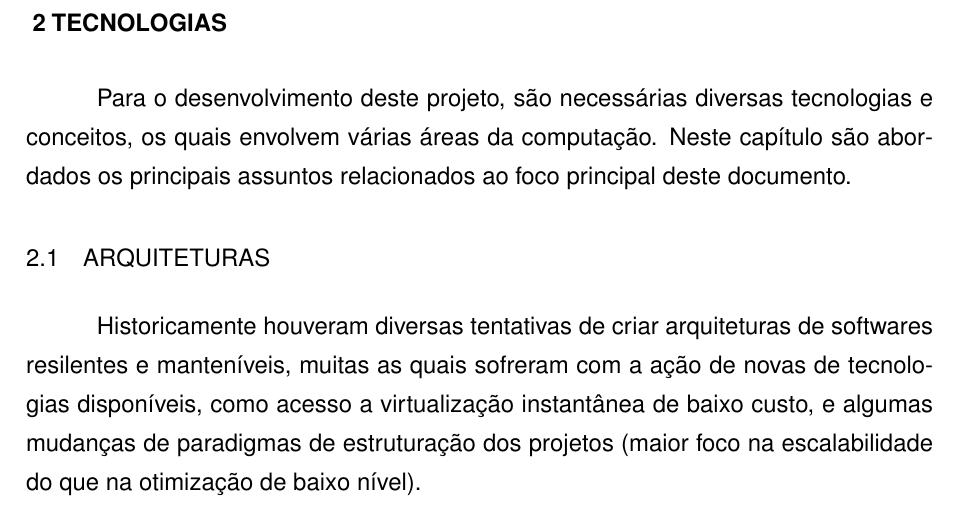
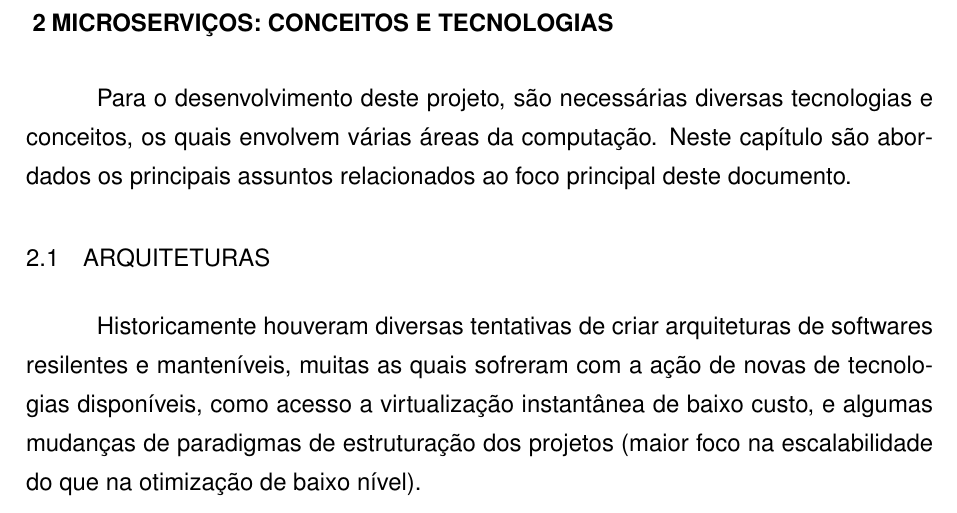
Before and after one commit to rudineirk/projeto_tcc, a LaTeX thesis (tcc.tex, which reads conteudo/tecnologias.tex): part of page 7 of 16, cut at the place of the change. Compiled offline with pdfLaTeX; a LaTeX package or settings file that is missing is left out.

Commit message:
Fix technologies and concepts chapter title

```diff
--- a/conteudo/tecnologias.tex
+++ b/conteudo/tecnologias.tex
@@ -1,4 +1,4 @@
-\chapter{TECNOLOGIAS}
+\chapter{MICROSERVIÇOS: CONCEITOS E TECNOLOGIAS}
 \label{chp:tecnologias}
 
 Para o desenvolvimento deste projeto, são necessárias diversas tecnologias e
```
